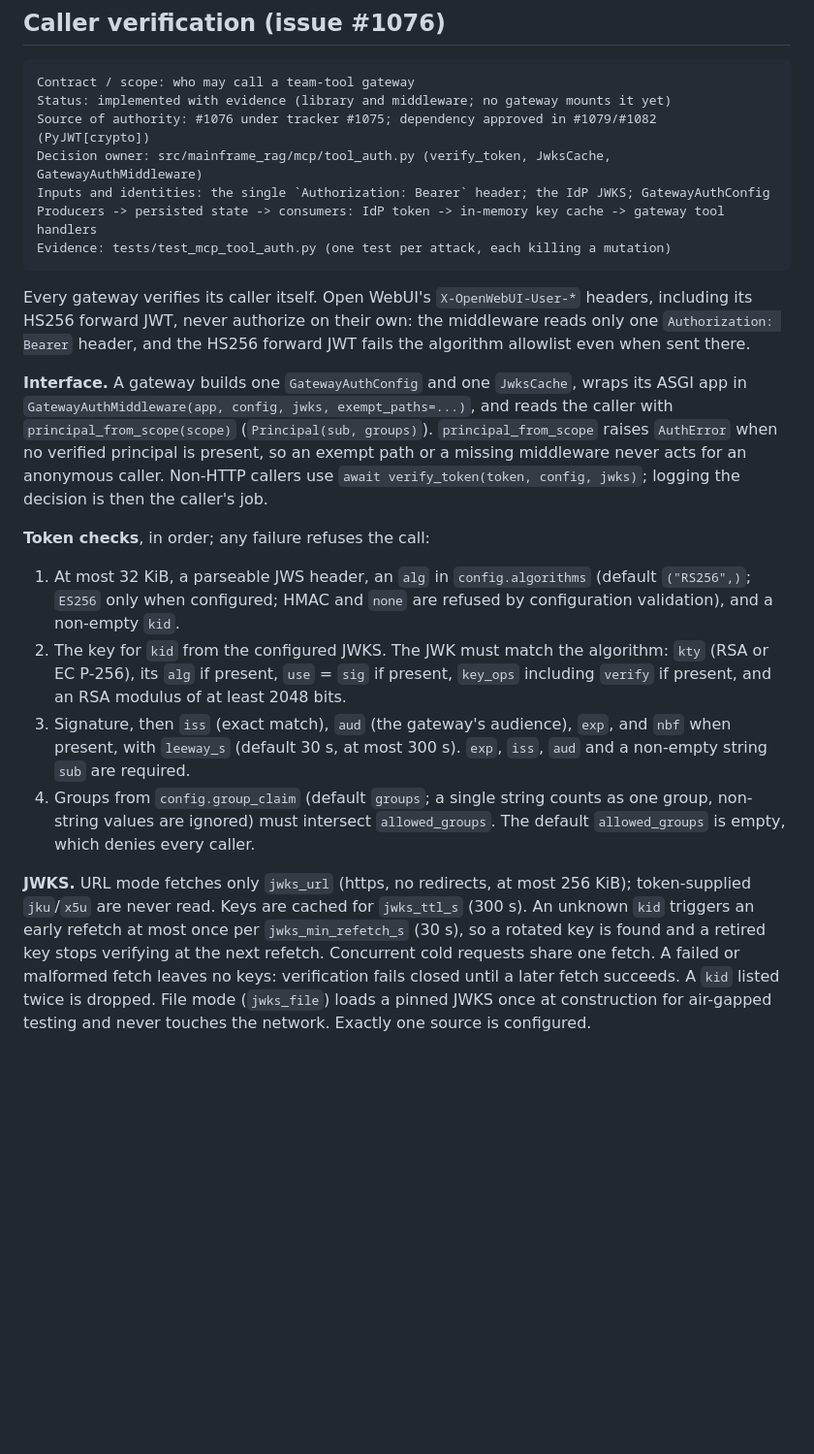
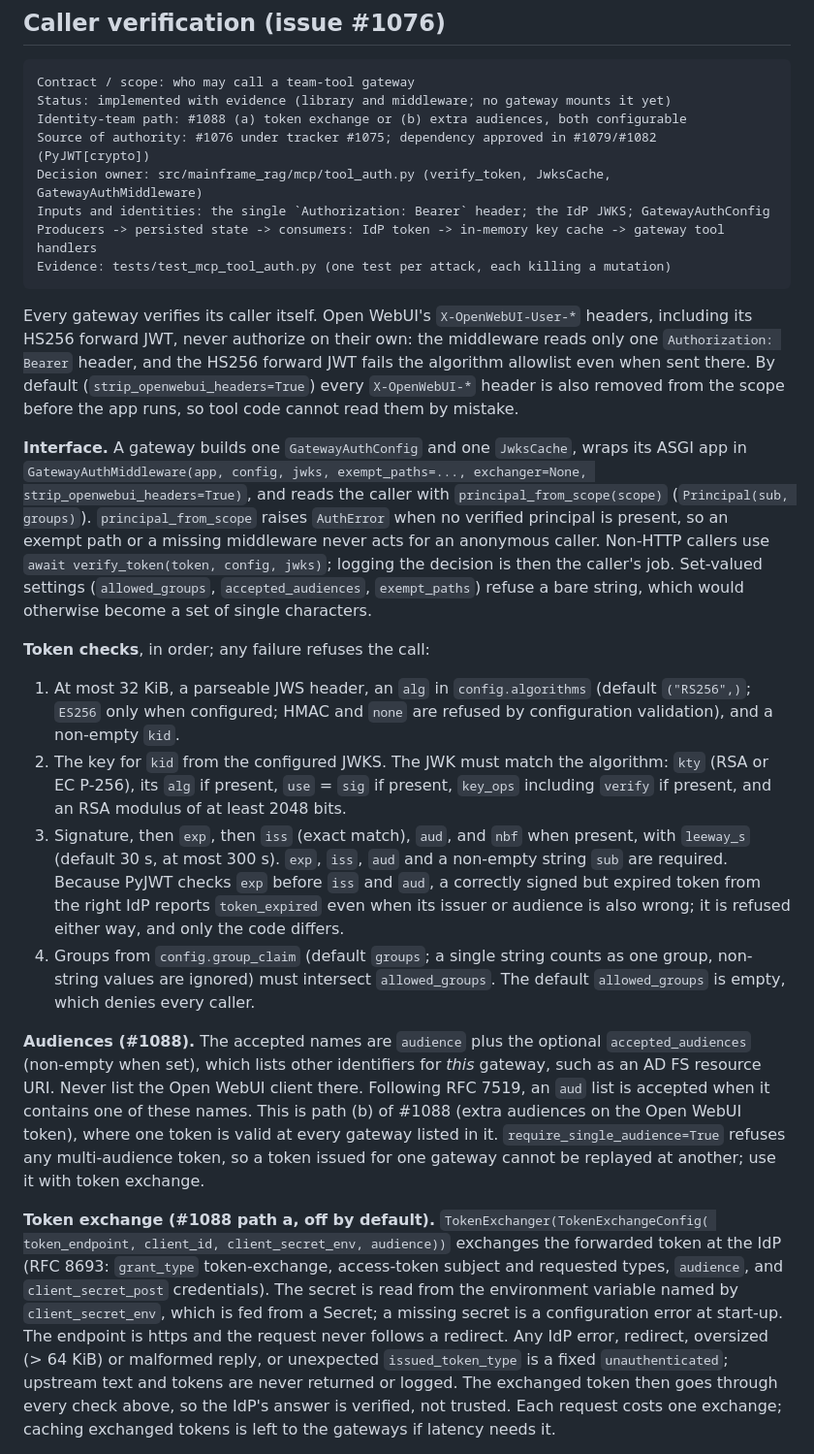
Before and after one commit to yonatan895/qdrant-pdf-rag, a Markdown page: docs/team-tools.md, the part around one of its changes. Shown at 97% size. Rendered like a GitHub page; blank space fills up the shorter version.

Commit message:
Document audiences, token exchange and the stale-JWKS policy (#1076)
Co-Authored-By: Claude Opus 5.5 <noreply@anthropic.com>

````diff
--- a/docs/team-tools.md
+++ b/docs/team-tools.md
@@ -10,6 +10,7 @@ process. This document owns the contracts every gateway shares.
 ```text
 Contract / scope: who may call a team-tool gateway
 Status: implemented with evidence (library and middleware; no gateway mounts it yet)
+Identity-team path: #1088 (a) token exchange or (b) extra audiences, both configurable
 Source of authority: #1076 under tracker #1075; dependency approved in #1079/#1082 (PyJWT[crypto])
 Decision owner: src/mainframe_rag/mcp/tool_auth.py (verify_token, JwksCache, GatewayAuthMiddleware)
 Inputs and identities: the single `Authorization: Bearer` header; the IdP JWKS; GatewayAuthConfig
@@ -20,15 +21,20 @@ Evidence: tests/test_mcp_tool_auth.py (one test per attack, each killing a mutat
 Every gateway verifies its caller itself. Open WebUI's `X-OpenWebUI-User-*`
 headers, including its HS256 forward JWT, never authorize on their own: the
 middleware reads only one `Authorization: Bearer` header, and the HS256 forward
-JWT fails the algorithm allowlist even when sent there.
+JWT fails the algorithm allowlist even when sent there. By default
+(`strip_openwebui_headers=True`) every `X-OpenWebUI-*` header is also removed
+from the scope before the app runs, so tool code cannot read them by mistake.
 
 **Interface.** A gateway builds one `GatewayAuthConfig` and one `JwksCache`, wraps
-its ASGI app in `GatewayAuthMiddleware(app, config, jwks, exempt_paths=...)`, and
-reads the caller with `principal_from_scope(scope)` (`Principal(sub, groups)`).
-`principal_from_scope` raises `AuthError` when no verified principal is present,
-so an exempt path or a missing middleware never acts for an anonymous caller.
-Non-HTTP callers use `await verify_token(token, config, jwks)`; logging the
-decision is then the caller's job.
+its ASGI app in `GatewayAuthMiddleware(app, config, jwks, exempt_paths=...,
+exchanger=None, strip_openwebui_headers=True)`, and reads the caller with
+`principal_from_scope(scope)` (`Principal(sub, groups)`). `principal_from_scope`
+raises `AuthError` when no verified principal is present, so an exempt path or a
+missing middleware never acts for an anonymous caller. Non-HTTP callers use
+`await verify_token(token, config, jwks)`; logging the decision is then the
+caller's job. Set-valued settings (`allowed_groups`, `accepted_audiences`,
+`exempt_paths`) refuse a bare string, which would otherwise become a set of
+single characters.
 
 **Token checks**, in order; any failure refuses the call:
 
@@ -38,19 +44,35 @@ decision is then the caller's job.
 2. The key for `kid` from the configured JWKS. The JWK must match the algorithm:
    `kty` (RSA or EC P-256), its `alg` if present, `use` = `sig` if present,
    `key_ops` including `verify` if present, and an RSA modulus of at least 2048 bits.
-3. Signature, then `iss` (exact match), `aud` (the gateway's audience), `exp`,
-   and `nbf` when present, with `leeway_s` (default 30 s, at most 300 s).
-   `exp`, `iss`, `aud` and a non-empty string `sub` are required.
+3. Signature, then `exp`, then `iss` (exact match), `aud`, and `nbf` when present,
+   with `leeway_s` (default 30 s, at most 300 s). `exp`, `iss`, `aud` and a
+   non-empty string `sub` are required. Because PyJWT checks `exp` before `iss`
+   and `aud`, a correctly signed but expired token from the right IdP reports
+   `token_expired` even when its issuer or audience is also wrong; it is refused
+   either way, and only the code differs.
 4. Groups from `config.group_claim` (default `groups`; a single string counts as one
    group, non-string values are ignored) must intersect `allowed_groups`. The
    default `allowed_groups` is empty, which denies every caller.
 
-**JWKS.** URL mode fetches only `jwks_url` (https, no redirects, at most 256 KiB);
-token-supplied `jku`/`x5u` are never read. Keys are cached for `jwks_ttl_s`
-(300 s). An unknown `kid` triggers an early refetch at most once per
-`jwks_min_refetch_s` (30 s), so a rotated key is found and a retired key stops
-verifying at the next refetch. Concurrent cold requests share one fetch. A
-failed or malformed fetch leaves no keys: verification fails closed until a
-later fetch succeeds. A `kid` listed twice is dropped. File mode (`jwks_file`)
-loads a pinned JWKS once at construction for air-gapped testing and never
-touches the network. Exactly one source is configured.
+**Audiences (#1088).** The accepted names are `audience` plus the optional
+`accepted_audiences` (non-empty when set), which lists other identifiers for
+*this* gateway, such as an AD FS resource URI. Never list the Open WebUI client
+there. Following RFC 7519, an `aud` list is accepted when it contains one of
+these names. This is path (b) of #1088 (extra audiences on the Open WebUI token),
+where one token is valid at every gateway listed in it. `require_single_audience=True`
+refuses any multi-audience token, so a token issued for one gateway cannot be
+replayed at another; use it with token exchange.
+
+**Token exchange (#1088 path a, off by default).** `TokenExchanger(TokenExchangeConfig(
+token_endpoint, client_id, client_secret_env, audience))` exchanges the forwarded
+token at the IdP (RFC 8693: `grant_type` token-exchange, access-token subject and
+requested types, `audience`, and `client_secret_post` credentials). The secret is
+read from the environment variable named by `client_secret_env`, which is fed from
+a Secret; a missing secret is a configuration error at start-up. The endpoint is
+https and the request never follows a redirect. Any IdP error, redirect, oversized
+(> 64 KiB) or malformed reply, or unexpected `issued_token_type` is a fixed
+`unauthenticated`; upstream text and tokens are never returned or logged. The
+exchanged token then goes through every check above, so the IdP's answer is
+verified, not trusted. Each request costs one exchange; caching exchanged tokens
+is left to the gateways if latency needs it.
+
````
Also changed, not shown: other parts of docs/team-tools.md (+22 -1 lines).
